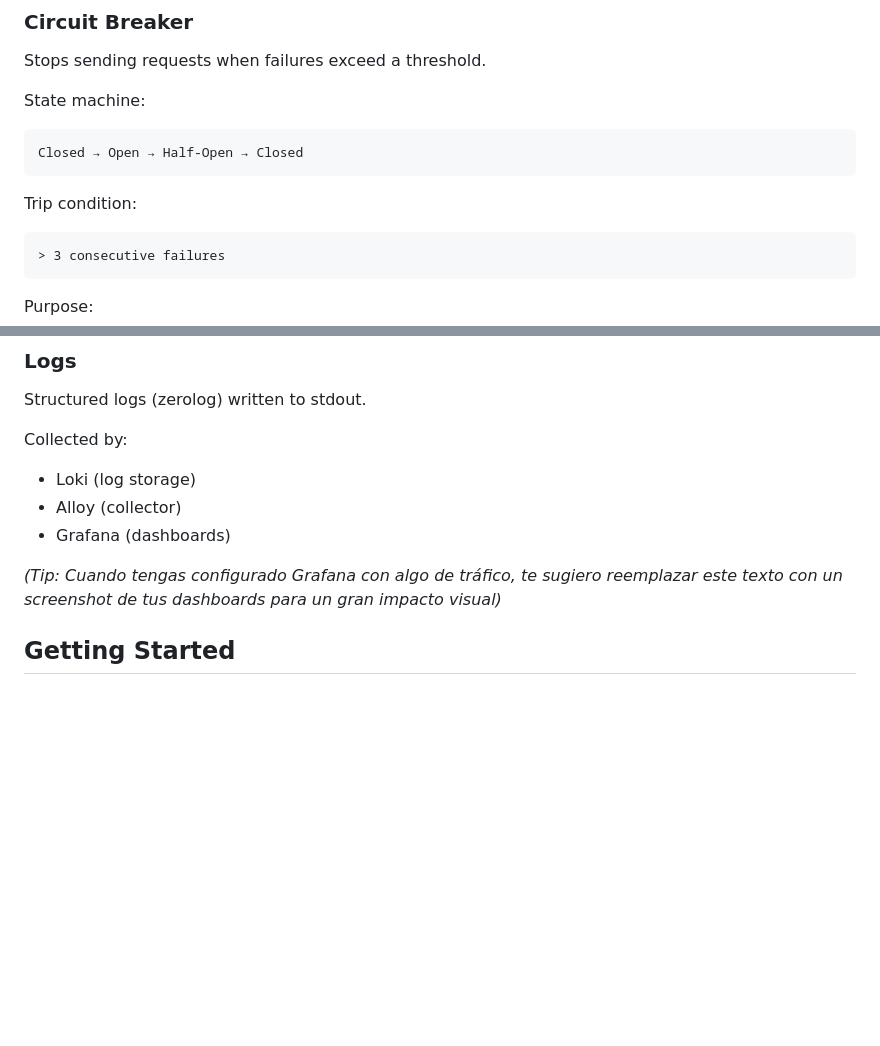
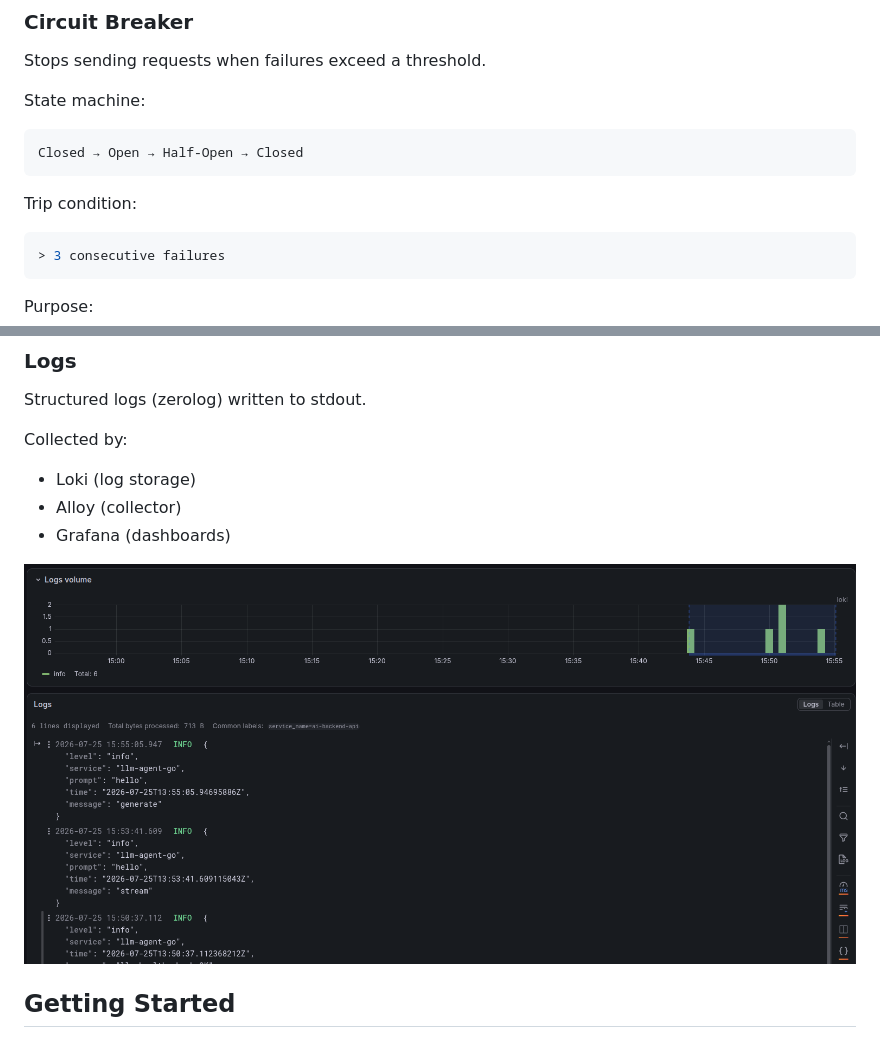
Before and after one commit to carlRondoni/llm-agent-go, a Markdown page: readme.md, 2 parts joined by grey strips. GitHub-like rendering; pictures changed too: docs/grafana-explorer-logs.png (added); blank space fills up the shorter version.

Commit message:
alloy + logs screen

````diff
--- a/readme.md
+++ b/readme.md
@@ -75,13 +75,13 @@ Stops sending requests when failures exceed a threshold.
 
 State machine:
 
-```
+```bash
 Closed → Open → Half-Open → Closed
 ```
 
 Trip condition:
 
-```
+```bash
 > 3 consecutive failures
 ```
 
@@ -113,7 +113,9 @@ Collected by:
 - Alloy (collector)
 - Grafana (dashboards)
 
-*(Tip: Cuando tengas configurado Grafana con algo de tráfico, te sugiero reemplazar este texto con un screenshot de tus dashboards para un gran impacto visual)*
+
+![Grafana Explorer](./docs/grafana-explorer-logs.png "grafana explorer logs")
+
 
 ## Getting Started
 
````
Also changed, not shown: 8 other files.
